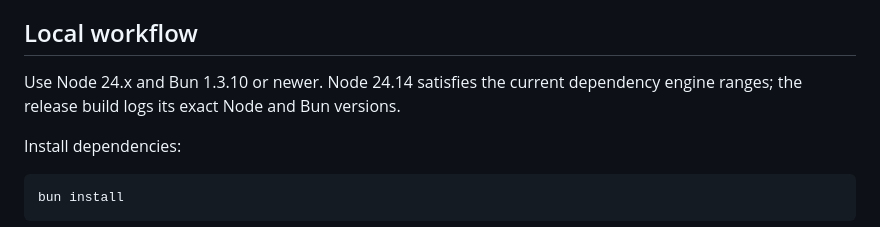
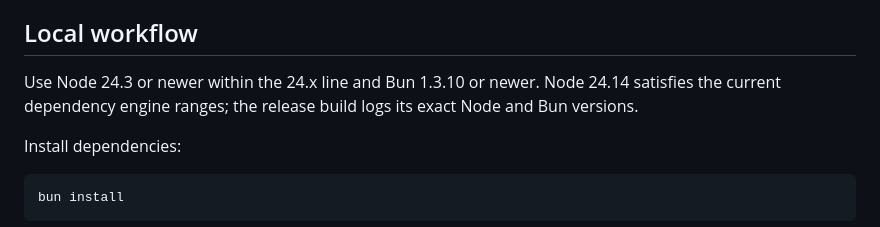
Before and after one commit to jtabalon/jtabalon-portfolio, a Markdown page: README.md, the part around the change. Rendered like a GitHub page.

Commit message:
State the supported Node 24 minor-version floor

```diff
--- a/README.md
+++ b/README.md
@@ -6,7 +6,7 @@ The public experience is a single page at `/`. Its content is versioned with the
 
 ## Local workflow
 
-Use Node 24.x and Bun 1.3.10 or newer. Node 24.14 satisfies the current dependency
+Use Node 24.3 or newer within the 24.x line and Bun 1.3.10 or newer. Node 24.14 satisfies the current dependency
 engine ranges; the release build logs its exact Node and Bun versions.
 
 Install dependencies:
```
